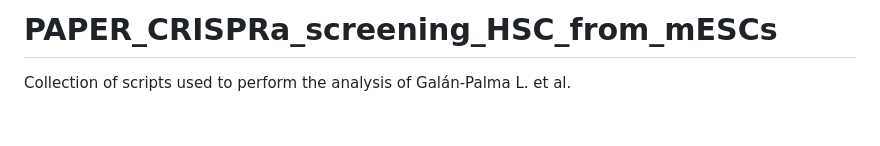
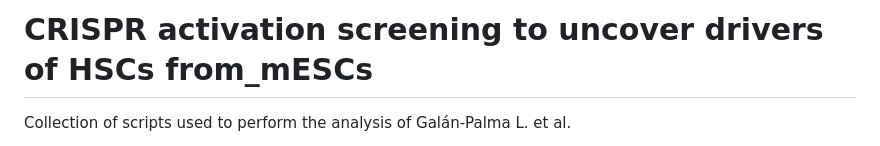
Before and after one commit to BigaSpinosaLab/PAPER_CRISPRa_screening_HSC_from_mESCs, a Markdown page: README.md, the part around the change. Drawn GitHub-style; blank space fills up the shorter version.

```diff
--- a/README.md
+++ b/README.md
@@ -1,4 +1,4 @@
-# PAPER_CRISPRa_screening_HSC_from_mESCs
+# CRISPR activation screening to uncover drivers of HSCs from_mESCs
 Collection of scripts used to perform the analysis of Galán-Palma L. et al.
 
 This repository includes scripts required for the scRNAseq datasets analysis included in Galán-Palma et al.
```
